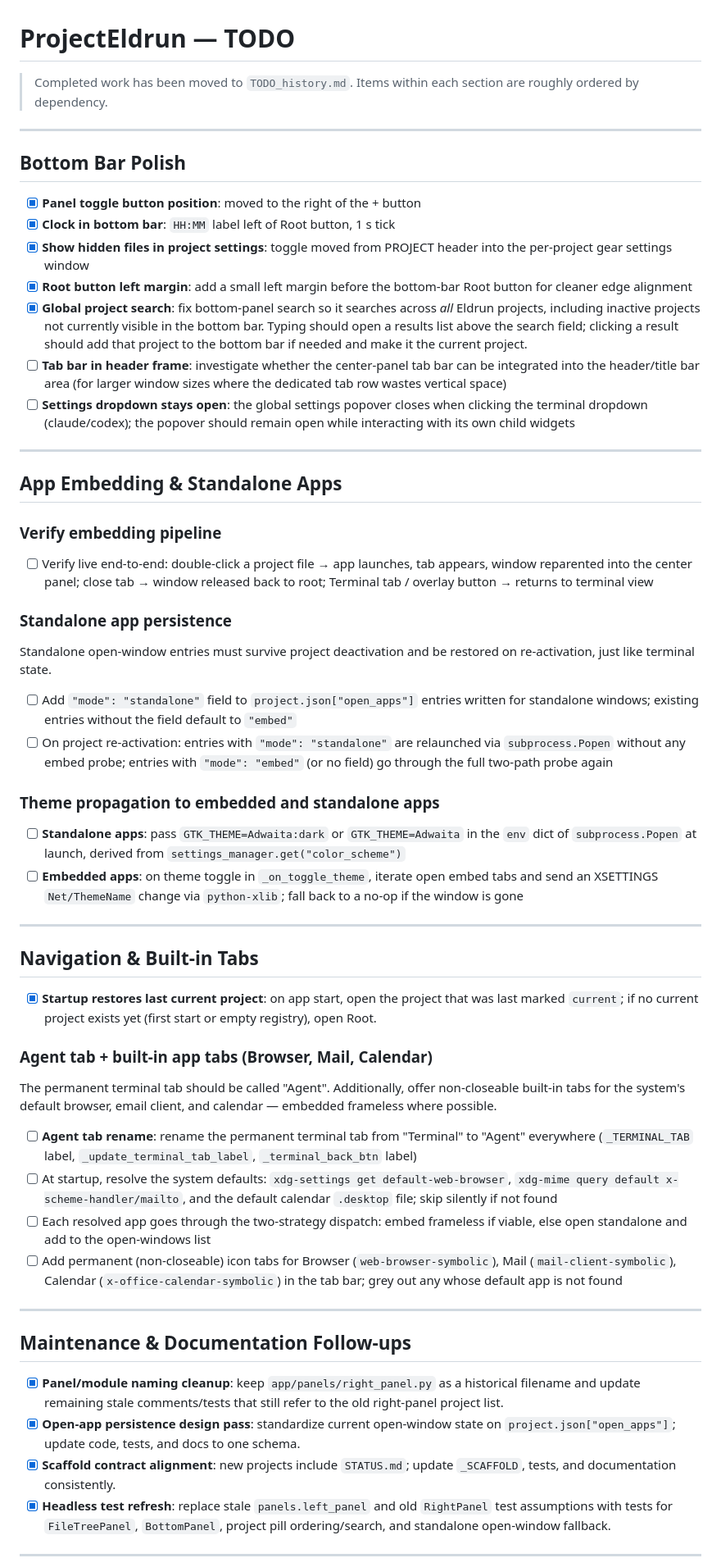
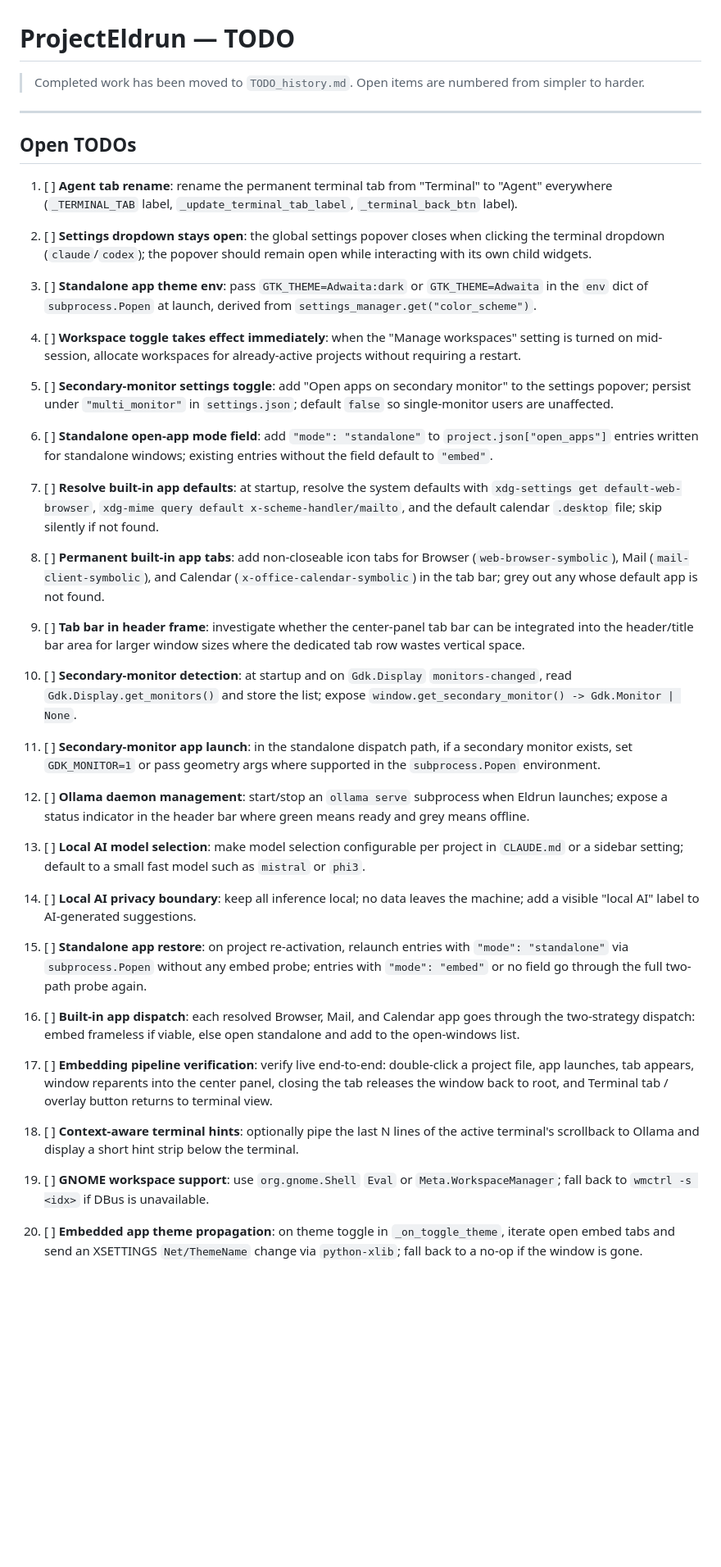
Before and after one commit to fseiffarth/ProjectEldrun, a Markdown page: TODO.md, the part around one of its changes. Shown at 82% size. GitHub-like rendering; blank space fills up the shorter version.

Commit message:
Order open todos by difficulty

```diff
--- a/TODO.md
+++ b/TODO.md
@@ -1,63 +1,49 @@
 # ProjectEldrun — TODO
 
 > Completed work has been moved to `TODO_history.md`.
-> Items within each section are roughly ordered by dependency.
+> Open items are numbered from simpler to harder.
 
 ---
 
-## Bottom Bar Polish
+## Open TODOs
 
-- [x] **Panel toggle button position**: moved to the right of the + button
-- [x] **Clock in bottom bar**: `HH:MM` label left of Root button, 1 s tick
-- [x] **Show hidden files in project settings**: toggle moved from PROJECT header into the per-project gear settings window
-- [x] **Root button left margin**: add a small left margin before the bottom-bar Root button for cleaner edge alignment
-- [x] **Global project search**: fix bottom-panel search so it searches across *all* Eldrun projects, including inactive projects not currently visible in the bottom bar. Typing should open a results list above the search field; clicking a result should add that project to the bottom bar if needed and make it the current project.
-- [ ] **Tab bar in header frame**: investigate whether the center-panel tab bar can be integrated into the header/title bar area (for larger window sizes where the dedicated tab row wastes vertical space)
-- [ ] **Settings dropdown stays open**: the global settings popover closes when clicking the terminal dropdown (claude/codex); the popover should remain open while interacting with its own child widgets
+1. [ ] **Agent tab rename**: rename the permanent terminal tab from "Terminal" to "Agent" everywhere (`_TERMINAL_TAB` label, `_update_terminal_tab_label`, `_terminal_back_btn` label).
 
----
+2. [ ] **Settings dropdown stays open**: the global settings popover closes when clicking the terminal dropdown (`claude`/`codex`); the popover should remain open while interacting with its own child widgets.
 
-## App Embedding & Standalone Apps
+3. [ ] **Standalone app theme env**: pass `GTK_THEME=Adwaita:dark` or `GTK_THEME=Adwaita` in the `env` dict of `subprocess.Popen` at launch, derived from `settings_manager.get("color_scheme")`.
 
-### Verify embedding pipeline
+4. [ ] **Workspace toggle takes effect immediately**: when the "Manage workspaces" setting is turned on mid-session, allocate workspaces for already-active projects without requiring a restart.
 
-- [ ] Verify live end-to-end: double-click a project file → app launches, tab appears, window reparented into the center panel; close tab → window released back to root; Terminal tab / overlay button → returns to terminal view
+5. [ ] **Secondary-monitor settings toggle**: add "Open apps on secondary monitor" to the settings popover; persist under `"multi_monitor"` in `settings.json`; default `false` so single-monitor users are unaffected.
 
-### Standalone app persistence
+6. [ ] **Standalone open-app mode field**: add `"mode": "standalone"` to `project.json["open_apps"]` entries written for standalone windows; existing entries without the field default to `"embed"`.
 
-Standalone open-window entries must survive project deactivation and be restored on re-activation, just like terminal state.
+7. [ ] **Resolve built-in app defaults**: at startup, resolve the system defaults with `xdg-settings get default-web-browser`, `xdg-mime query default x-scheme-handler/mailto`, and the default calendar `.desktop` file; skip silently if not found.
 
-- [ ] Add `"mode": "standalone"` field to `project.json["open_apps"]` entries written for standalone windows; existing entries without the field default to `"embed"`
-- [ ] On project re-activation: entries with `"mode": "standalone"` are relaunched via `subprocess.Popen` without any embed probe; entries with `"mode": "embed"` (or no field) go through the full two-path probe again
+8. [ ] **Permanent built-in app tabs**: add non-closeable icon tabs for Browser (`web-browser-symbolic`), Mail (`mail-client-symbolic`), and Calendar (`x-office-calendar-symbolic`) in the tab bar; grey out any whose default app is not found.
 
-### Theme propagation to embedded and standalone apps
+9. [ ] **Tab bar in header frame**: investigate whether the center-panel tab bar can be integrated into the header/title bar area for larger window sizes where the dedicated tab row wastes vertical space.
 
-- [ ] **Standalone apps**: pass `GTK_THEME=Adwaita:dark` or `GTK_THEME=Adwaita` in the `env` dict of `subprocess.Popen` at launch, derived from `settings_manager.get("color_scheme")`
-- [ ] **Embedded apps**: on theme toggle in `_on_toggle_theme`, iterate open embed tabs and send an XSETTINGS `Net/ThemeName` change via `python-xlib`; fall back to a no-op if the window is gone
+10. [ ] **Secondary-monitor detection**: at startup and on `Gdk.Display` `monitors-changed`, read `Gdk.Display.get_monitors()` and store the list; expose `window.get_secondary_monitor() -> Gdk.Monitor | None`.
 
----
+11. [ ] **Secondary-monitor app launch**: in the standalone dispatch path, if a secondary monitor exists, set `GDK_MONITOR=1` or pass geometry args where supported in the `subprocess.Popen` environment.
 
-## Navigation & Built-in Tabs
+12. [ ] **Ollama daemon management**: start/stop an `ollama serve` subprocess when Eldrun launches; expose a status indicator in the header bar where green means ready and grey means offline.
 
-- [x] **Startup restores last current project**: on app start, open the project that was last marked `current`; if no current project exists yet (first start or empty registry), open Root.
+13. [ ] **Local AI model selection**: make model selection configurable per project in `CLAUDE.md` or a sidebar setting; default to a small fast model such as `mistral` or `phi3`.
 
-### Agent tab + built-in app tabs (Browser, Mail, Calendar)
+14. [ ] **Local AI privacy boundary**: keep all inference local; no data leaves the machine; add a visible "local AI" label to AI-generated suggestions.
 
-The permanent terminal tab should be called "Agent". Additionally, offer non-closeable built-in tabs for the system's default browser, email client, and calendar — embedded frameless where possible.
+15. [ ] **Standalone app restore**: on project re-activation, relaunch entries with `"mode": "standalone"` via `subprocess.Popen` without any embed probe; entries with `"mode": "embed"` or no field go through the full two-path probe again.
 
-- [ ] **Agent tab rename**: rename the permanent terminal tab from "Terminal" to "Agent" everywhere (`_TERMINAL_TAB` label, `_update_terminal_tab_label`, `_terminal_back_btn` label)
-- [ ] At startup, resolve the system defaults: `xdg-settings get default-web-browser`, `xdg-mime query default x-scheme-handler/mailto`, and the default calendar `.desktop` file; skip silently if not found
-- [ ] Each resolved app goes through the two-strategy dispatch: embed frameless if viable, else open standalone and add to the open-windows list
-- [ ] Add permanent (non-closeable) icon tabs for Browser (`web-browser-symbolic`), Mail (`mail-client-symbolic`), Calendar (`x-office-calendar-symbolic`) in the tab bar; grey out any whose default app is not found
+16. [ ] **Built-in app dispatch**: each resolved Browser, Mail, and Calendar app goes through the two-strategy dispatch: embed frameless if viable, else open standalone and add to the open-windows list.
 
----
+17. [ ] **Embedding pipeline verification**: verify live end-to-end: double-click a project file, app launches, tab appears, window reparents into the center panel, closing the tab releases the window back to root, and Terminal tab / overlay button returns to terminal view.
 
-## Maintenance & Documentation Follow-ups
+18. [ ] **Context-aware terminal hints**: optionally pipe the last N lines of the active terminal's scrollback to Ollama and display a short hint strip below the terminal.
 
-- [x] **Panel/module naming cleanup**: keep `app/panels/right_panel.py` as a historical filename and update remaining stale comments/tests that still refer to the old right-panel project list.
-- [x] **Open-app persistence design pass**: standardize current open-window state on `project.json["open_apps"]`; update code, tests, and docs to one schema.
-- [x] **Scaffold contract alignment**: new projects include `STATUS.md`; update `_SCAFFOLD`, tests, and documentation consistently.
-- [x] **Headless test refresh**: replace stale `panels.left_panel` and old `RightPanel` test assumptions with tests for `FileTreePanel`, `BottomPanel`, project pill ordering/search, and standalone open-window fallback.
+19. [ ] **GNOME workspace support**: use `org.gnome.Shell` `Eval` or `Meta.WorkspaceManager`; fall back to `wmctrl -s <idx>` if DBus is unavailable.
 
----
+20. [ ] **Embedded app theme propagation**: on theme toggle in `_on_toggle_theme`, iterate open embed tabs and send an XSETTINGS `Net/ThemeName` change via `python-xlib`; fall back to a no-op if the window is gone.
 
```
Also changed, not shown: other parts of TODO.md (+3 -32 lines).
